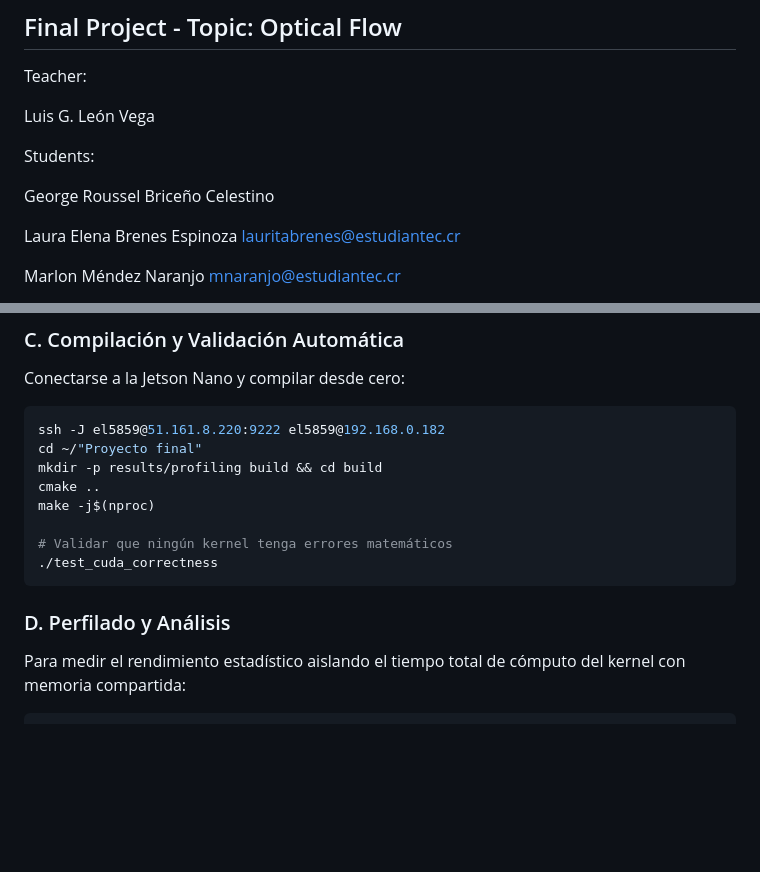
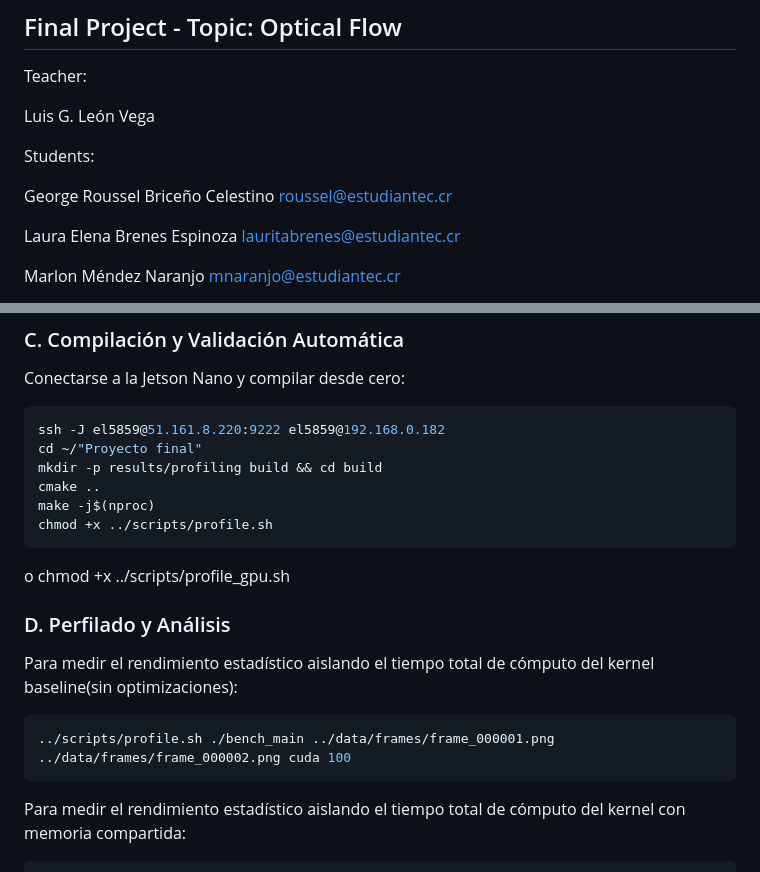
Before and after one commit to Lauritabrenes/Optical-Flow-Project-Course-Introduction-to-Heterogeneous-Computing, a Markdown page: README.md, 2 parts joined by grey strips. Drawn GitHub-style; blank space fills up the shorter version.

Commit message:
Actualización de correo y comandos
Updated student contact information and added performance profiling instructions.

````diff
--- a/README.md
+++ b/README.md
@@ -8,7 +8,7 @@ Luis G. León Vega
 
 Students:
 
-  George Roussel Briceño Celestino
+  George Roussel Briceño Celestino        roussel@estudiantec.cr
 
   Laura Elena Brenes Espinoza	           lauritabrenes@estudiantec.cr
 
@@ -182,12 +182,15 @@ cd ~/"Proyecto final"
 mkdir -p results/profiling build && cd build
 cmake ..
 make -j$(nproc)
-
-# Validar que ningún kernel tenga errores matemáticos
-./test_cuda_correctness
+chmod +x ../scripts/profile.sh
 ```
+o chmod +x ../scripts/profile_gpu.sh
 
 ### D. Perfilado y Análisis
+Para medir el rendimiento estadístico aislando el tiempo total de cómputo del kernel baseline(sin optimizaciones):
+```bash
+../scripts/profile.sh ./bench_main ../data/frames/frame_000001.png ../data/frames/frame_000002.png cuda 100
+```
 Para medir el rendimiento estadístico aislando el tiempo total de cómputo del kernel con memoria compartida:
 ```bash
 bash ../scripts/profile.sh ./bench_main ../data/frames/frame_000001.png ../data/frames/frame_000002.png cuda_shared 100
````
Also changed, not shown: other parts of README.md (+1 -1 lines).
